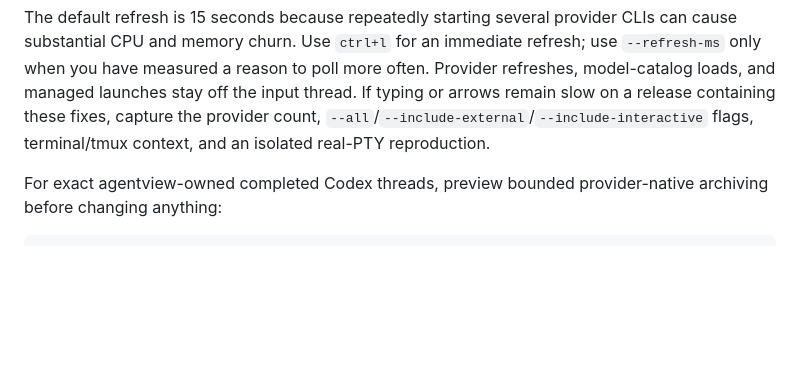
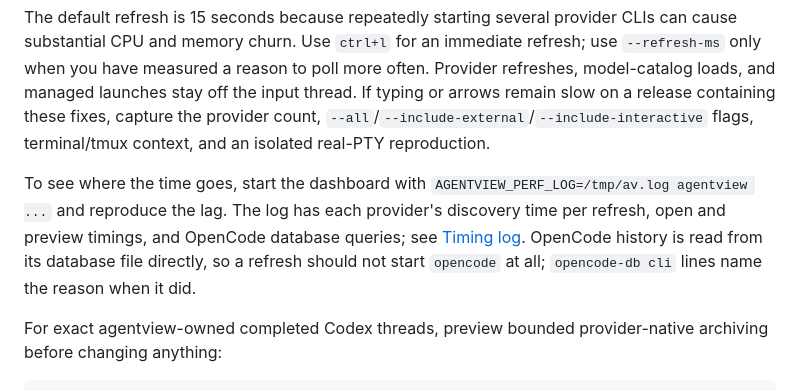
Before and after one commit to moritzWa/agentview, a Markdown page: docs/troubleshooting.md, the part around the change. Drawn GitHub-style; blank space fills up the shorter version.

Commit message:
Point sluggish-dashboard troubleshooting at AGENTVIEW_PERF_LOG

```diff
--- a/docs/troubleshooting.md
+++ b/docs/troubleshooting.md
@@ -83,6 +83,13 @@ often. Provider refreshes, model-catalog loads, and managed launches stay off
 the input thread. If typing or arrows remain slow on a release containing these
 fixes, capture the provider count, `--all`/`--include-external`/`--include-interactive` flags,
 terminal/tmux context, and an isolated real-PTY reproduction.
+
+To see where the time goes, start the dashboard with
+`AGENTVIEW_PERF_LOG=/tmp/av.log agentview ...` and reproduce the lag. The log
+has each provider's discovery time per refresh, open and preview timings, and
+OpenCode database queries; see [Timing log](cli.md#timing-log). OpenCode
+history is read from its database file directly, so a refresh should not
+start `opencode` at all; `opencode-db cli` lines name the reason when it did.
 
 For exact agentview-owned completed Codex threads, preview bounded provider-native
 archiving before changing anything:
```
